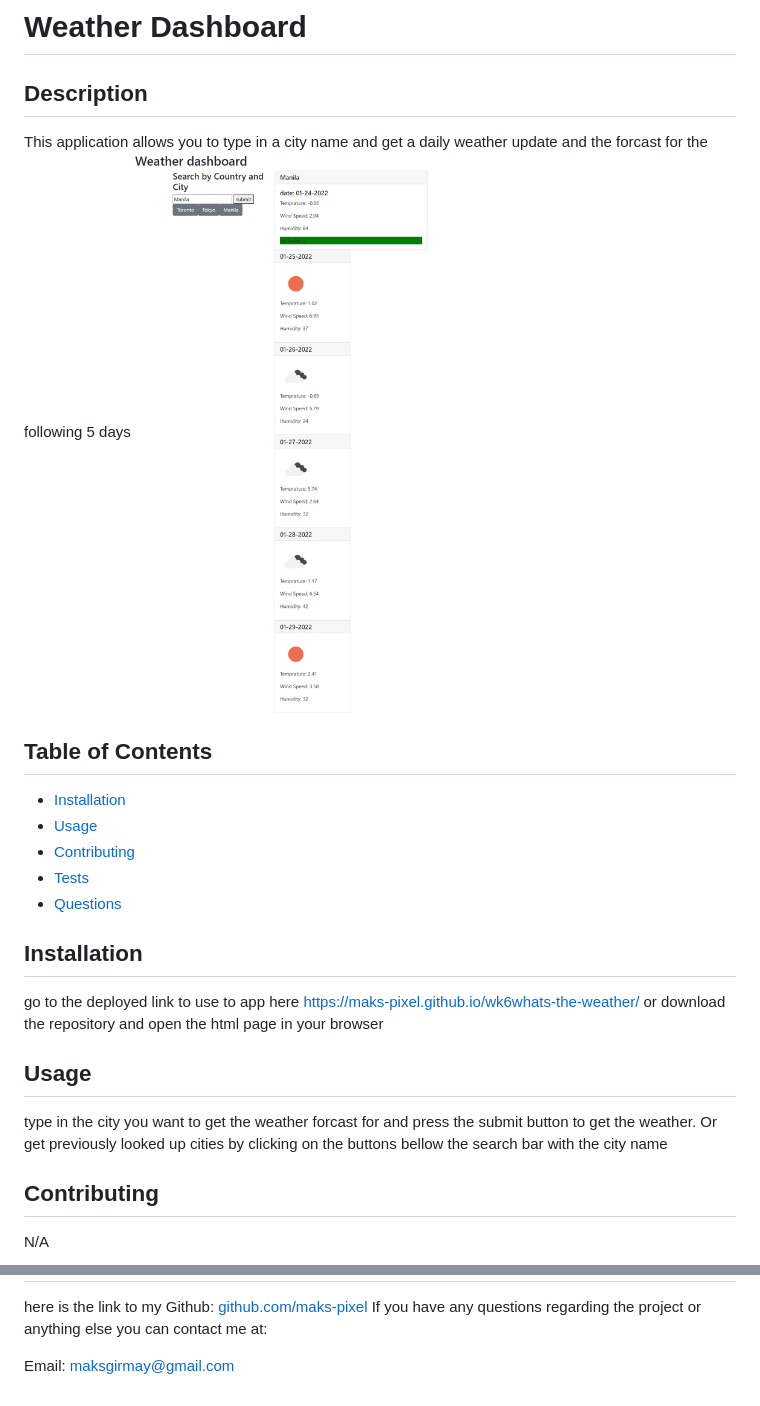
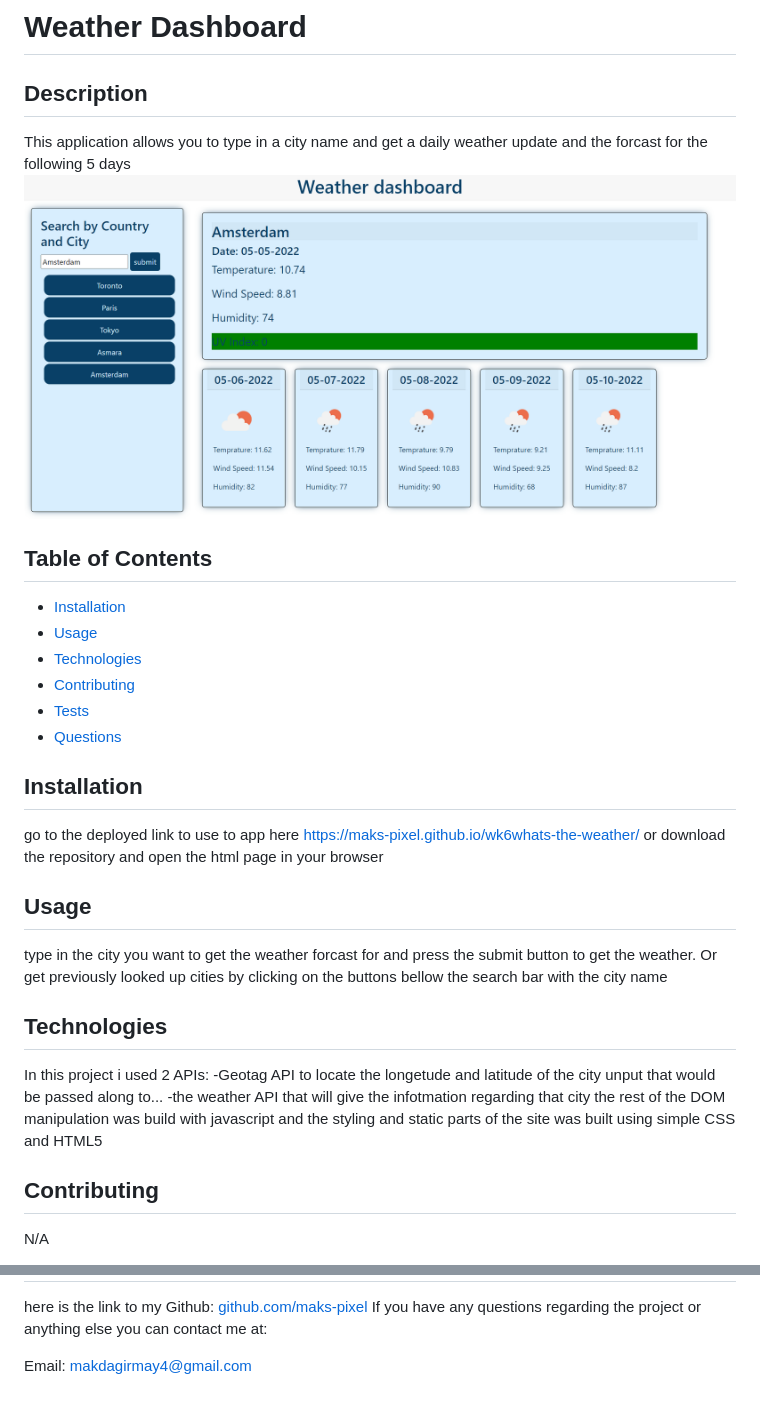
Before and after one commit to maks-pixel/whats-the-weather, a Markdown page: README.md, 2 parts joined by grey strips. Drawn GitHub-style; pictures changed too: screenshot.png.

Commit message:
adding more detail to the read me

```diff
--- a/README.md
+++ b/README.md
@@ -9,6 +9,7 @@
  ## Table of Contents
  * [Installation](#Installation)
  * [Usage](#Usage)
+ * [Technologies](#Technologies)
  * [Contributing](#Contributing)
  * [Tests](#Tests)
  * [Questions](#Questions)
@@ -18,6 +19,13 @@
 
  ## Usage
  type in the city you want to get the weather forcast for and press the submit button to get the weather. Or get previously looked up cities by clicking on the buttons bellow the search bar with the city name
+
+ ## Technologies
+ In this project i used 2 APIs:
+    -Geotag API to locate the longetude and latitude of the city unput that would be passed along to...
+    -the weather API that will give the infotmation regarding that city
+ the rest of the DOM manipulation was build with javascript and the styling and static parts of the site was built using simple CSS and HTML5
+
 
  ## Contributing
  N/A
@@ -29,4 +37,4 @@
  here is the link to my Github: [github.com/maks-pixel](github.com/maks-pixel)
  If you have any questions regarding the project or anything else you can contact me at:
 
-  Email: [maksgirmay@gmail.com](maksgirmay@gmail.com)
+  Email: [makdagirmay4@gmail.com](makdagirmay4@gmail.com)
```
